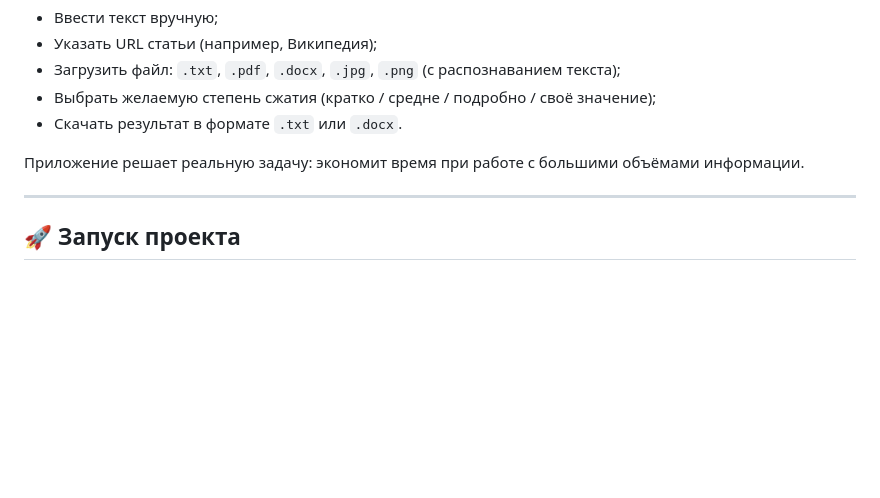
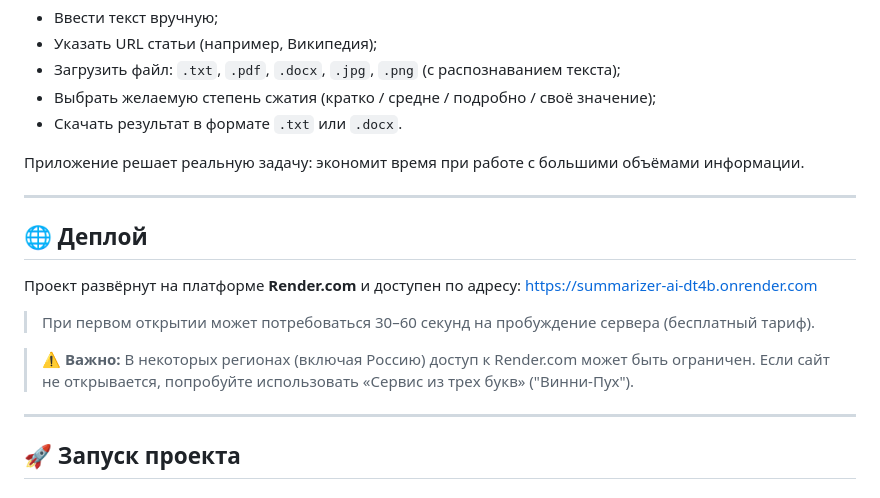
Before and after one commit to jkhkjh14/2026-6302-summarizer_ai, a Markdown page: README.md, the part around the change. Drawn GitHub-style; blank space fills up the shorter version.

Commit message:
Добавлена информация в README

```diff
--- a/README.md
+++ b/README.md
@@ -15,6 +15,17 @@
 * Скачать результат в формате `.txt` или `.docx`.
 
 Приложение решает реальную задачу: экономит время при работе с большими объёмами информации.
+
+---
+
+## 🌐 Деплой
+
+Проект развёрнут на платформе **Render.com** и доступен по адресу:
+[https://summarizer-ai-dt4b.onrender.com](https://summarizer-ai-dt4b.onrender.com)
+
+> При первом открытии может потребоваться 30–60 секунд на пробуждение сервера (бесплатный тариф).
+
+> ⚠️ **Важно:** В некоторых регионах (включая Россию) доступ к Render.com может быть ограничен. Если сайт не открывается, попробуйте использовать «Сервис из трех букв» ("Винни-Пух").
 
 ---
 
```
